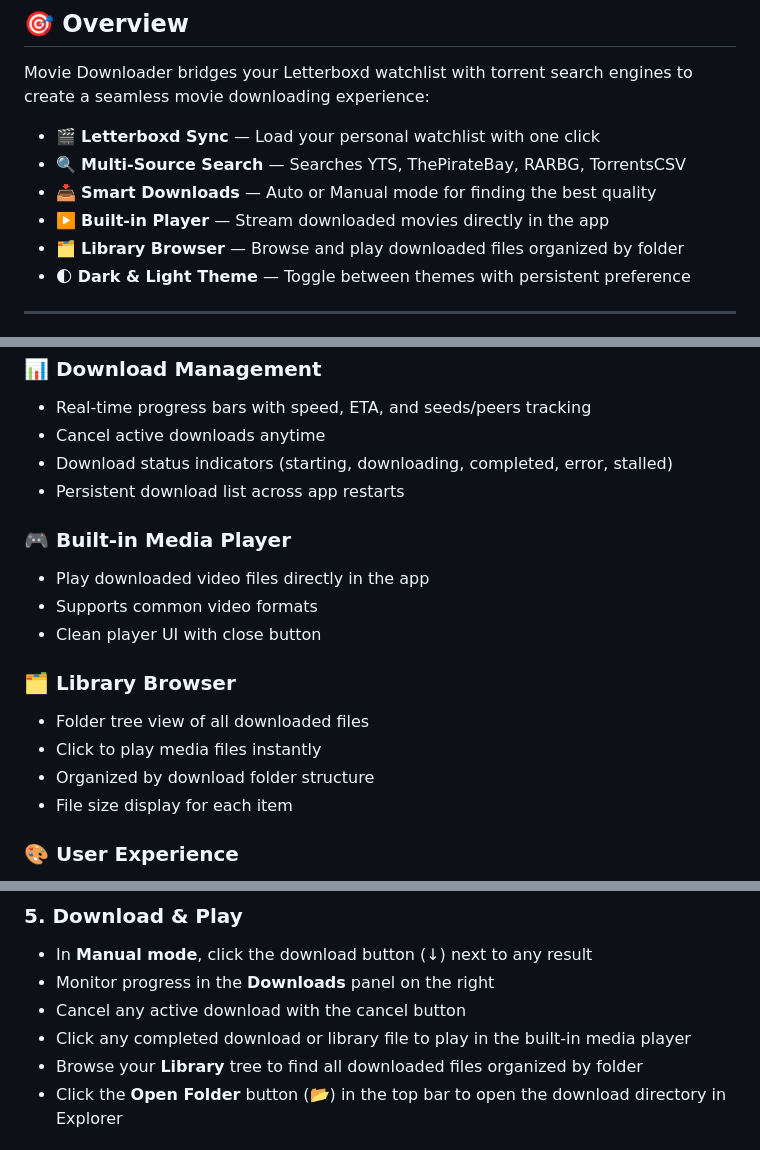
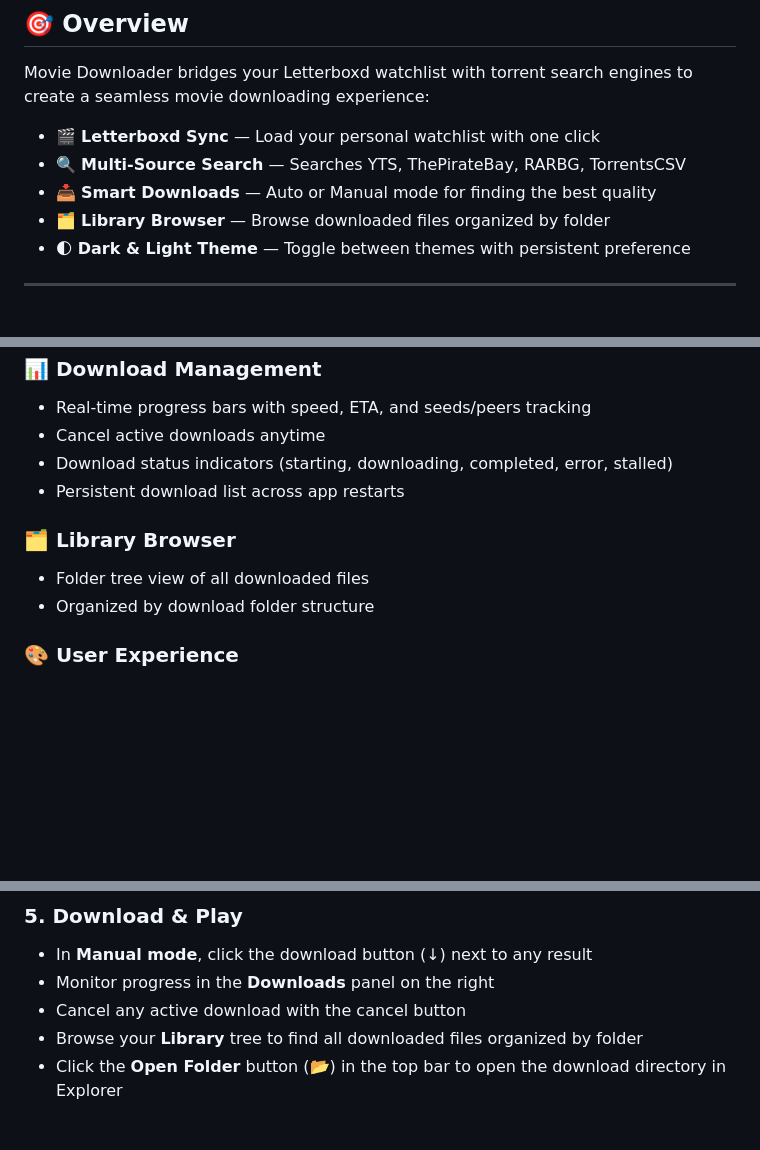
Before and after one commit to eaeoz/movie-downloader, a Markdown page: README.md, 3 parts joined by grey strips. Rendered like a GitHub page; blank space fills up the shorter version.

Commit message:
readme update excluded built in media player

```diff
--- a/README.md
+++ b/README.md
@@ -28,8 +28,7 @@ Movie Downloader bridges your Letterboxd watchlist with torrent search engines t
 - 🎬 **Letterboxd Sync** — Load your personal watchlist with one click
 - 🔍 **Multi-Source Search** — Searches YTS, ThePirateBay, RARBG, TorrentsCSV
 - 📥 **Smart Downloads** — Auto or Manual mode for finding the best quality
-- ▶️ **Built-in Player** — Stream downloaded movies directly in the app
-- 🗂️ **Library Browser** — Browse and play downloaded files organized by folder
+- 🗂️ **Library Browser** — Browse downloaded files organized by folder
 - 🌓 **Dark & Light Theme** — Toggle between themes with persistent preference
 
 ---
@@ -54,16 +53,9 @@ Movie Downloader bridges your Letterboxd watchlist with torrent search engines t
 - Download status indicators (starting, downloading, completed, error, stalled)
 - Persistent download list across app restarts
 
-### 🎮 Built-in Media Player
-- Play downloaded video files directly in the app
-- Supports common video formats
-- Clean player UI with close button
-
 ### 🗂️ Library Browser
 - Folder tree view of all downloaded files
-- Click to play media files instantly
 - Organized by download folder structure
-- File size display for each item
 
 ### 🎨 User Experience
 - **Dark/Light Theme** — Toggle with one click, persists across sessions
@@ -134,7 +126,6 @@ Toggle between **Auto** and **Manual** mode in the top bar:
 - In **Manual mode**, click the download button (↓) next to any result
 - Monitor progress in the **Downloads** panel on the right
 - Cancel any active download with the cancel button
-- Click any completed download or library file to play in the built-in media player
 - Browse your **Library** tree to find all downloaded files organized by folder
 - Click the **Open Folder** button (📂) in the top bar to open the download directory in Explorer
 
```
